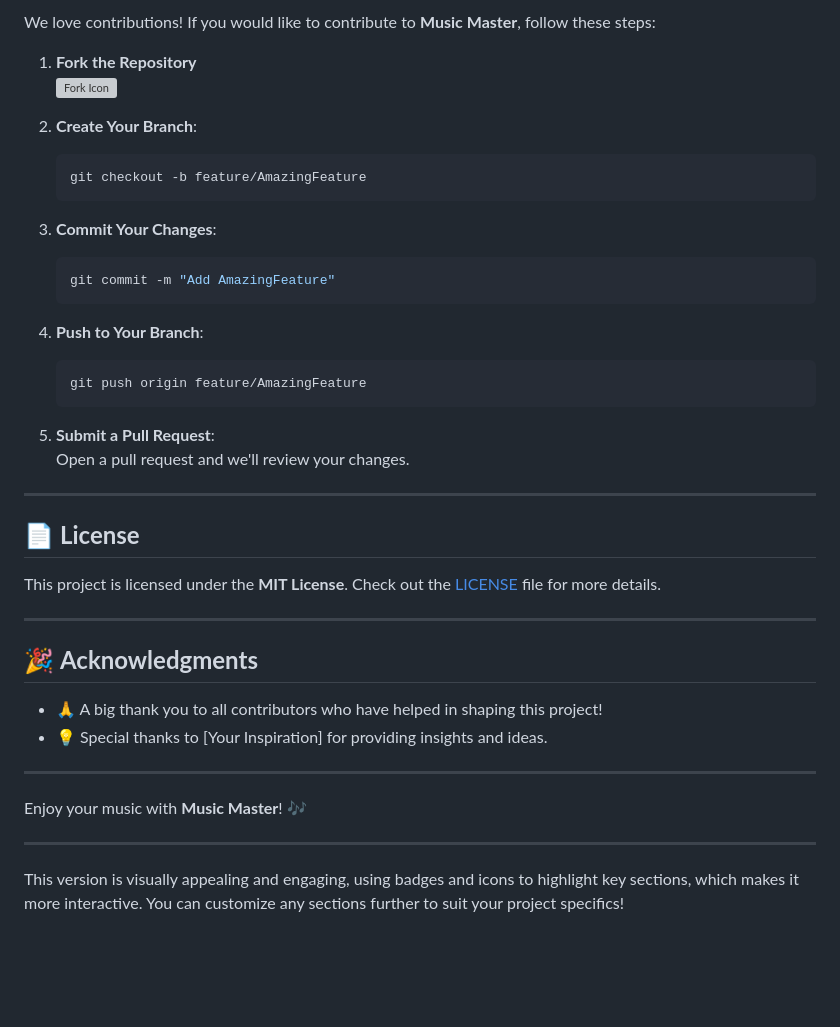
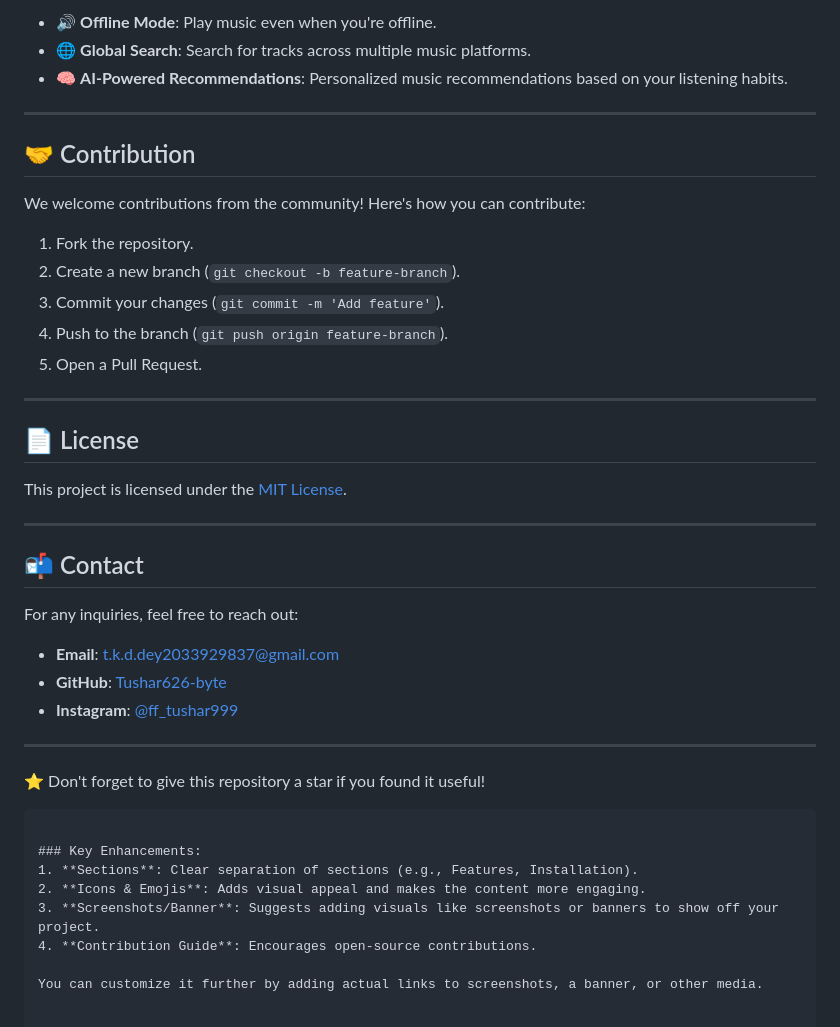
Before and after one commit to Tushar626-byte/Music-master, a Markdown page: README.md, the part around one of its changes. Drawn GitHub-style; blank space fills up the shorter version; grey boxes are pictures that could not be loaded.

````diff
--- a/README.md
+++ b/README.md
@@ -80,44 +64,45 @@ Once the application is up and running, you'll have access to the full set of fe
 
-We love contributions! If you would like to contribute to **Music Master**, follow these steps:
-
-1. **Fork the Repository**
-   ![Fork Icon](https://img.shields.io/github/forks/Tushar626-byte/Music-master?style=social)
-
-2. **Create Your Branch**:
-   ```bash
-   git checkout -b feature/AmazingFeature
-   ```
-
-3. **Commit Your Changes**:
-   ```bash
-   git commit -m "Add AmazingFeature"
-   ```
-
-4. **Push to Your Branch**:
-   ```bash
-   git push origin feature/AmazingFeature
-   ```
-
-5. **Submit a Pull Request**:
-   Open a pull request and we'll review your changes.
+- 🔊 **Offline Mode**: Play music even when you're offline.
+- 🌐 **Global Search**: Search for tracks across multiple music platforms.
+- 🧠 **AI-Powered Recommendations**: Personalized music recommendations based on your listening habits.
 
 ---
 
-## 📄 **License**
+## 🤝 Contribution
 
-This project is licensed under the **MIT License**. Check out the [LICENSE](LICENSE) file for more details.
+We welcome contributions from the community! Here's how you can contribute:
+
+1. Fork the repository.
+2. Create a new branch (`git checkout -b feature-branch`).
+3. Commit your changes (`git commit -m 'Add feature'`).
+4. Push to the branch (`git push origin feature-branch`).
+5. Open a Pull Request.
 
 ---
 
-## 🎉 **Acknowledgments**
+## 📄 License
 
-- 🙏 A big thank you to all contributors who have helped in shaping this project!
-- 💡 Special thanks to [Your Inspiration] for providing insights and ideas.
+This project is licensed under the [MIT License](LICENSE).
 
 ---
 
-Enjoy your music with **Music Master**! 🎶
+## 📬 Contact
+
+For any inquiries, feel free to reach out:
+
+- **Email**: t.k.d.dey2033929837@gmail.com
+- **GitHub**: [Tushar626-byte](https://github.com/Tushar626-byte)
+- **Instagram**: [@ff_tushar999](https://instagram.com/ff_tushar999)
 
 ---
 
-This version is visually appealing and engaging, using badges and icons to highlight key sections, which makes it more interactive. You can customize any sections further to suit your project specifics!
+⭐ Don't forget to give this repository a star if you found it useful!
+```
+
+### Key Enhancements:
+1. **Sections**: Clear separation of sections (e.g., Features, Installation).
+2. **Icons & Emojis**: Adds visual appeal and makes the content more engaging.
+3. **Screenshots/Banner**: Suggests adding visuals like screenshots or banners to show off your project.
+4. **Contribution Guide**: Encourages open-source contributions.
+
+You can customize it further by adding actual links to screenshots, a banner, or other media.
````
Also changed, not shown: other parts of README.md (+41 -57 lines).
